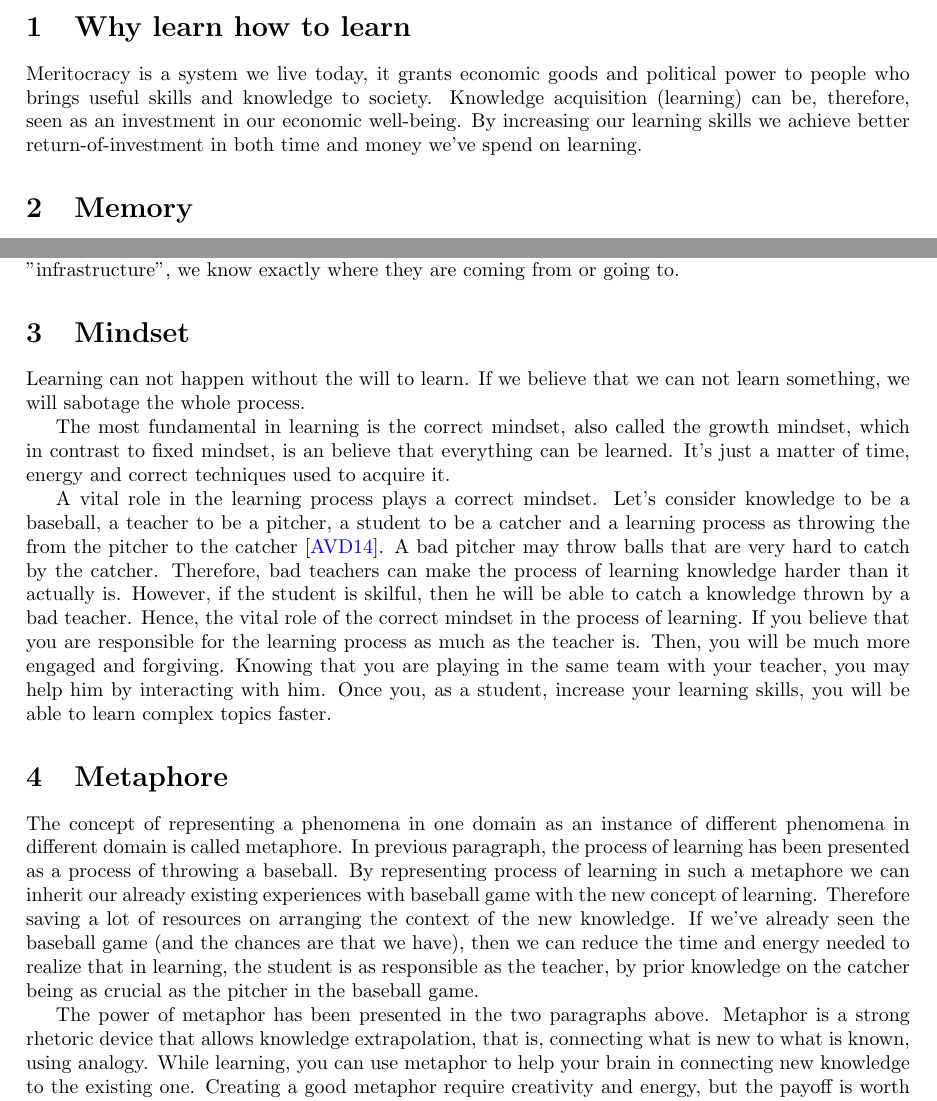
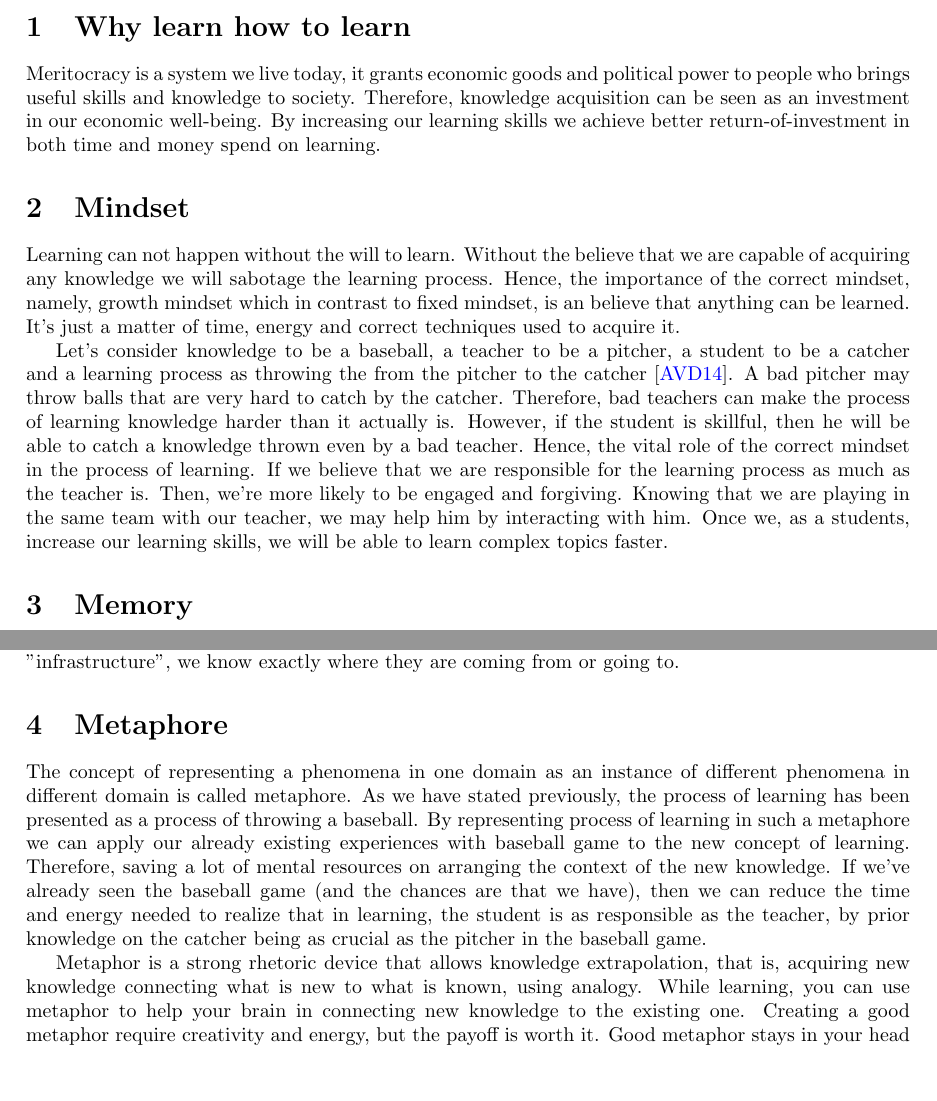
Before and after one commit to stanbar/essay-on-effective-learning, a LaTeX document (main.tex): two parts of pages 1 and 2 of 3, joined at a grey line, cut so that both start at the same text, the shorter picture padded with empty space. Compiled offline with pdfLaTeX.

Commit message:
move mindset to first sectino

```diff
--- a/main.tex
+++ b/main.tex
@@ -19,7 +19,13 @@
 \maketitle
 
 \section{Why learn how to learn}
-Meritocracy is a system we live today, it grants economic goods and political power to people who brings useful skills and knowledge to society.  Knowledge acquisition (learning) can be, therefore, seen as an investment in our economic well-being. By increasing our learning skills we achieve better return-of-investment in both time and money we've spend on learning.
+Meritocracy is a system we live today, it grants economic goods and political power to people who brings useful skills and knowledge to society. Therefore, knowledge acquisition can be seen as an investment in our economic well-being. By increasing our learning skills we achieve better return-of-investment in both time and money spend on learning.
+
+\section{Mindset}
+Learning can not happen without the will to learn. Without the believe that we are capable of acquiring any knowledge we will sabotage the learning process. Hence, the importance of the correct mindset, namely, growth mindset which in contrast to fixed mindset, is an believe that anything can be learned. It's just a matter of time, energy and correct techniques used to acquire it.
+
+Let's consider knowledge to be a baseball, a teacher to be a pitcher, a student to be a catcher and a learning process as throwing the from the pitcher to the catcher~\cite{adler2014read}. A bad pitcher may throw balls that are very hard to catch by the catcher. Therefore, bad teachers can make the process of learning knowledge harder than it actually is. However, if the student is skillful, then he will be able to catch a knowledge thrown even by a bad teacher. Hence, the vital role of the correct mindset in the process of learning. If we believe that we are responsible for the learning process as much as the teacher is. Then, we're more likely to be engaged and forgiving. Knowing that we are playing in the same team with our teacher, we may help him by interacting with him. Once we, as a students, increase our learning skills, we will be able to learn complex topics faster.
+
 
 \section{Memory}
 Memory is the oldest mental skill from which all others derive. Without memory we would not be able to remember new skills that we have just learned. A person who can not remember, is cut off from the knowledge of prior experiences. Without memory, logic couldn't exist, therefore we, as a society, could not develop~\cite{csikszentmihalyi1990flow}.
@@ -32,17 +38,11 @@ People have two types of memory, short-term memory (working memory) and long-ter
 
 Learning is a process of forming new neural connections in the already existing neural network. Hence, knowledge can be seen as a map where streets represent neural connections. Learning is merging a new map with the current one we already posses. Yet, the process of merging these two maps is nothing but easy. First, the brain must apply the new map in the right location of the current map, which is a challenging task. Second, it has to correctly align the edges of these maps so that the paths are nicely connected. The fewer "hanging paths", the greater understanding because we do not have to assume where the paths go to or come from. When the paths are connected with already existing "infrastructure", we know exactly where they are coming from or going to.
 
-\section{Mindset}
-Learning can not happen without the will to learn. If we believe that we can not learn something, we will sabotage the whole process.
-
-The most fundamental in learning is the correct mindset, also called the growth mindset, which in contrast to fixed mindset, is an believe that everything can be learned. It's just a matter of time, energy and correct techniques used to acquire it.
-
-A vital role in the learning process plays a correct mindset. Let's consider knowledge to be a baseball, a teacher to be a pitcher, a student to be a catcher and a learning process as throwing the from the pitcher to the catcher~\cite{adler2014read}. A bad pitcher may throw balls that are very hard to catch by the catcher. Therefore, bad teachers can make the process of learning knowledge harder than it actually is. However, if the student is skilful, then he will be able to catch a knowledge thrown by a bad teacher. Hence, the vital role of the correct mindset in the process of learning. If you believe that you are responsible for the learning process as much as the teacher is. Then, you will be much more engaged and forgiving. Knowing that you are playing in the same team with your teacher, you may help him by interacting with him. Once you, as a student, increase your learning skills, you will be able to learn complex topics faster.
 
 \section{Metaphore}
-The concept of representing a phenomena in one domain as an instance of different phenomena in different domain is called metaphore. In previous paragraph, the process of learning has been presented as a process of throwing a baseball. By representing process of learning in such a metaphore we can inherit our already existing experiences with baseball game with the new concept of learning. Therefore saving a lot of resources on arranging the context of the new knowledge. If we've already seen the baseball game (and the chances are that we have), then we can reduce the time and energy needed to realize that in learning, the student is as responsible as the teacher, by prior knowledge on the catcher being as crucial as the pitcher in the baseball game.
+The concept of representing a phenomena in one domain as an instance of different phenomena in different domain is called metaphore. As we have stated previously, the process of learning has been presented as a process of throwing a baseball. By representing process of learning in such a metaphore we can apply our already existing experiences with baseball game to the new concept of learning. Therefore, saving a lot of mental resources on arranging the context of the new knowledge. If we've already seen the baseball game (and the chances are that we have), then we can reduce the time and energy needed to realize that in learning, the student is as responsible as the teacher, by prior knowledge on the catcher being as crucial as the pitcher in the baseball game.
 
-The power of metaphor has been presented in the two paragraphs above. Metaphor is a strong rhetoric device that allows knowledge extrapolation, that is, connecting what is new to what is known, using analogy. While learning, you can use metaphor to help your brain in connecting new knowledge to the existing one. Creating a good metaphor require creativity and energy, but the payoff is worth it. Good metaphor stays in your head for much longer than pure facts, therefore saving your energy on learning in the long term.
+Metaphor is a strong rhetoric device that allows knowledge extrapolation, that is, acquiring new knowledge  connecting what is new to what is known, using analogy. While learning, you can use metaphor to help your brain in connecting new knowledge to the existing one. Creating a good metaphor require creativity and energy, but the payoff is worth it. Good metaphor stays in your head for much longer than pure facts, therefore saving your energy on learning in the long term.
 
 \section{Conclusions}
 
```
